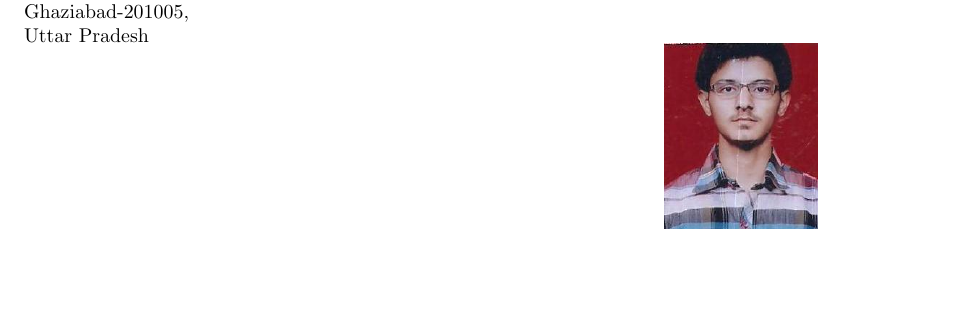
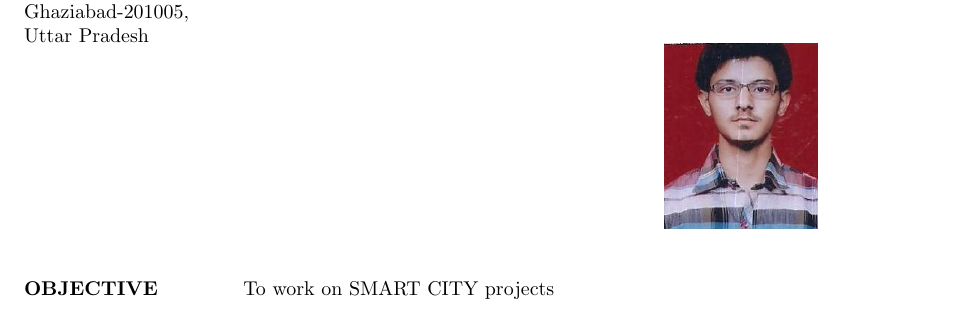
Before and after one commit to Ankurrpanwar26/Ankur_Resume, a LaTeX CV (mycv.tex): part of the page, cut so that both start at the same text, the shorter picture padded with empty space. Compiled offline with pdfLaTeX.

Commit message:
Career Objective

```diff
--- a/mycv.tex
+++ b/mycv.tex
@@ -26,4 +26,12 @@ Uttar Pradesh\\
 \hspace{4.4in}
 	\includegraphics{img.jpg}
 \end{figure}
+
+\begin{flushleft}
+	\textbf{OBJECTIVE}
+	\vspace{-0.20in}
+	\hspace{.5in}
+	To work on SMART CITY projects
+\end{flushleft}
+
 \end{document}
```
Also changed, not shown: mycv.pdf, 2 other files.
